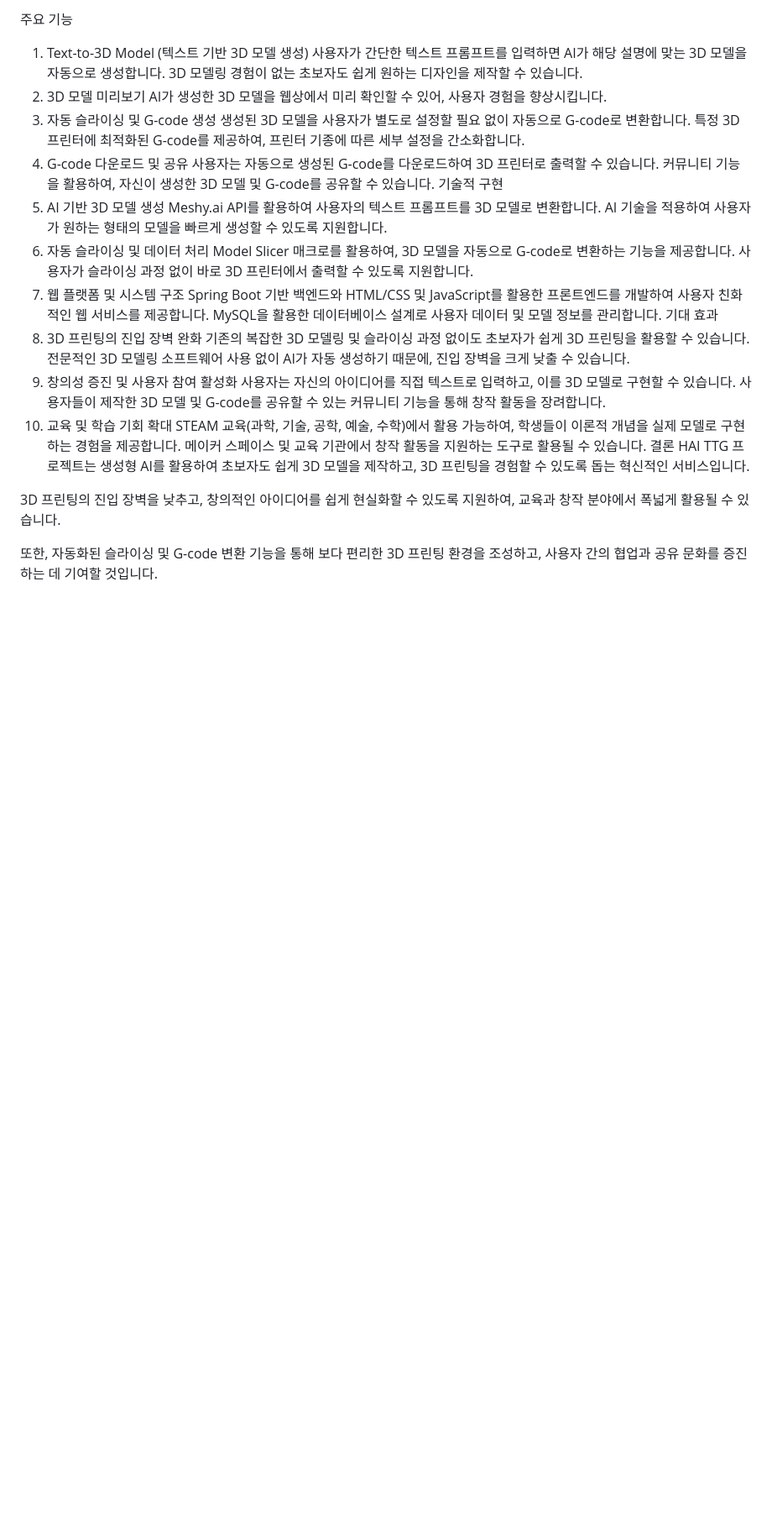
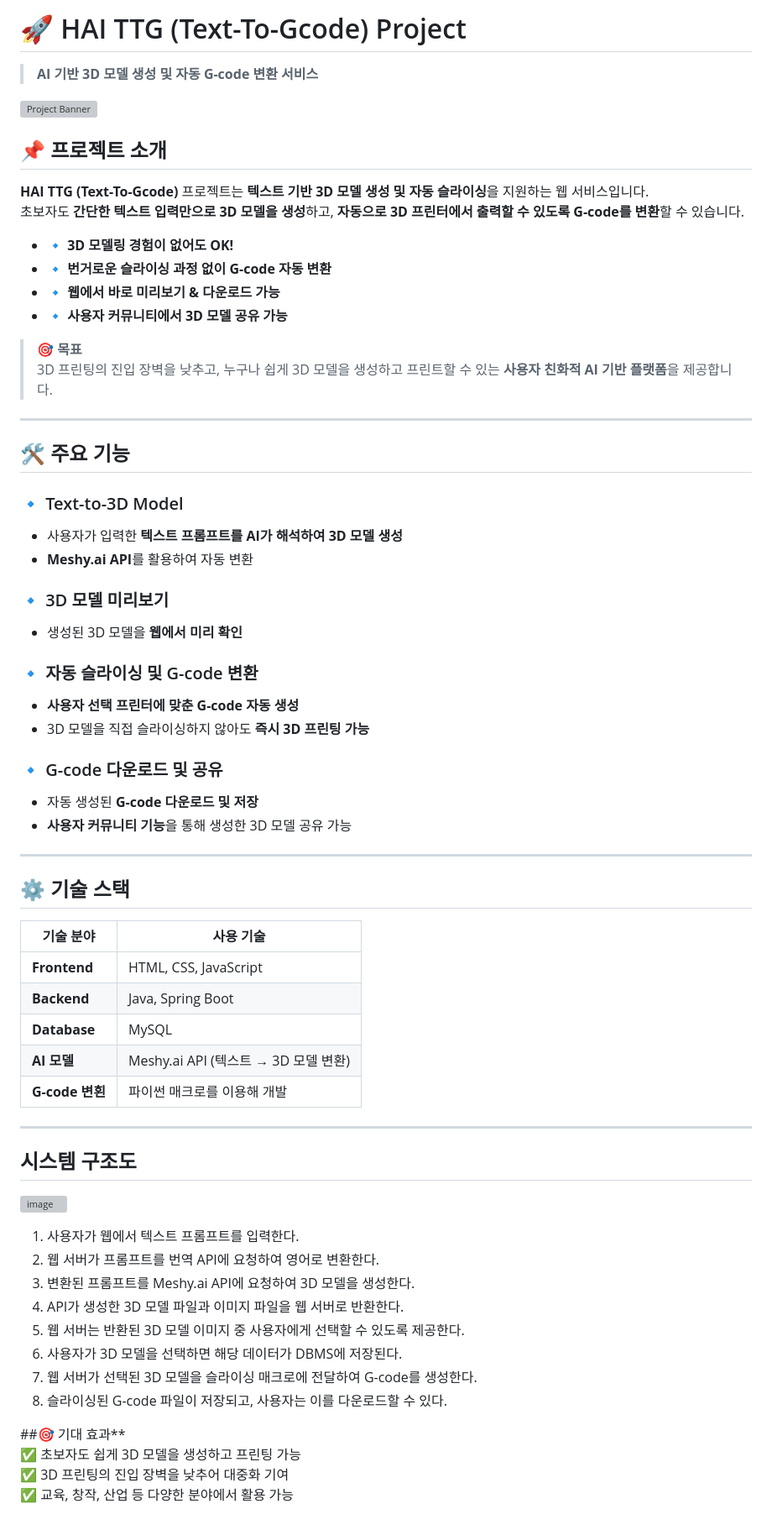
Before and after one commit to Rabbit9991/TTG-text-to-G-code-, a Markdown page: README.md, the part around the change. Shown: that part at 84% size. Rendered like a GitHub page; blank space fills up the shorter version; grey boxes are pictures that could not be loaded.

Commit message:
Update README.md
Change the README

```diff
--- a/README.md
+++ b/README.md
@@ -1,38 +1,63 @@
-주요 기능
-1. Text-to-3D Model (텍스트 기반 3D 모델 생성)
-사용자가 간단한 텍스트 프롬프트를 입력하면 AI가 해당 설명에 맞는 3D 모델을 자동으로 생성합니다.
-3D 모델링 경험이 없는 초보자도 쉽게 원하는 디자인을 제작할 수 있습니다.
-2. 3D 모델 미리보기
-AI가 생성한 3D 모델을 웹상에서 미리 확인할 수 있어, 사용자 경험을 향상시킵니다.
-3. 자동 슬라이싱 및 G-code 생성
-생성된 3D 모델을 사용자가 별도로 설정할 필요 없이 자동으로 G-code로 변환합니다.
-특정 3D 프린터에 최적화된 G-code를 제공하여, 프린터 기종에 따른 세부 설정을 간소화합니다.
-4. G-code 다운로드 및 공유
-사용자는 자동으로 생성된 G-code를 다운로드하여 3D 프린터로 출력할 수 있습니다.
-커뮤니티 기능을 활용하여, 자신이 생성한 3D 모델 및 G-code를 공유할 수 있습니다.
-기술적 구현
-1. AI 기반 3D 모델 생성
-Meshy.ai API를 활용하여 사용자의 텍스트 프롬프트를 3D 모델로 변환합니다.
-AI 기술을 적용하여 사용자가 원하는 형태의 모델을 빠르게 생성할 수 있도록 지원합니다.
-2. 자동 슬라이싱 및 데이터 처리
-Model Slicer 매크로를 활용하여, 3D 모델을 자동으로 G-code로 변환하는 기능을 제공합니다.
-사용자가 슬라이싱 과정 없이 바로 3D 프린터에서 출력할 수 있도록 지원합니다.
-3. 웹 플랫폼 및 시스템 구조
-Spring Boot 기반 백엔드와 HTML/CSS 및 JavaScript를 활용한 프론트엔드를 개발하여 사용자 친화적인 웹 서비스를 제공합니다.
-MySQL을 활용한 데이터베이스 설계로 사용자 데이터 및 모델 정보를 관리합니다.
-기대 효과
-1. 3D 프린팅의 진입 장벽 완화
-기존의 복잡한 3D 모델링 및 슬라이싱 과정 없이도 초보자가 쉽게 3D 프린팅을 활용할 수 있습니다.
-전문적인 3D 모델링 소프트웨어 사용 없이 AI가 자동 생성하기 때문에, 진입 장벽을 크게 낮출 수 있습니다.
-2. 창의성 증진 및 사용자 참여 활성화
-사용자는 자신의 아이디어를 직접 텍스트로 입력하고, 이를 3D 모델로 구현할 수 있습니다.
-사용자들이 제작한 3D 모델 및 G-code를 공유할 수 있는 커뮤니티 기능을 통해 창작 활동을 장려합니다.
-3. 교육 및 학습 기회 확대
-STEAM 교육(과학, 기술, 공학, 예술, 수학)에서 활용 가능하여, 학생들이 이론적 개념을 실제 모델로 구현하는 경험을 제공합니다.
-메이커 스페이스 및 교육 기관에서 창작 활동을 지원하는 도구로 활용될 수 있습니다.
-결론
-HAI TTG 프로젝트는 생성형 AI를 활용하여 초보자도 쉽게 3D 모델을 제작하고, 3D 프린팅을 경험할 수 있도록 돕는 혁신적인 서비스입니다.
+# 🚀 HAI TTG (Text-To-Gcode) Project
+> **AI 기반 3D 모델 생성 및 자동 G-code 변환 서비스**
 
-3D 프린팅의 진입 장벽을 낮추고, 창의적인 아이디어를 쉽게 현실화할 수 있도록 지원하여, 교육과 창작 분야에서 폭넓게 활용될 수 있습니다.
+![Project Banner](https://your-image-url.com) <!-- 배너 이미지 URL을 여기에 추가하세요 -->
 
-또한, 자동화된 슬라이싱 및 G-code 변환 기능을 통해 보다 편리한 3D 프린팅 환경을 조성하고, 사용자 간의 협업과 공유 문화를 증진하는 데 기여할 것입니다.
+## 📌 프로젝트 소개
+**HAI TTG (Text-To-Gcode)** 프로젝트는 **텍스트 기반 3D 모델 생성 및 자동 슬라이싱**을 지원하는 웹 서비스입니다.
+초보자도 **간단한 텍스트 입력만으로 3D 모델을 생성**하고, **자동으로 3D 프린터에서 출력할 수 있도록 G-code를 변환**할 수 있습니다.
+
+- 🔹 **3D 모델링 경험이 없어도 OK!**
+- 🔹 **번거로운 슬라이싱 과정 없이 G-code 자동 변환**
+- 🔹 **웹에서 바로 미리보기 & 다운로드 가능**
+- 🔹 **사용자 커뮤니티에서 3D 모델 공유 가능**
+
+> **🎯 목표**
+> 3D 프린팅의 진입 장벽을 낮추고, 누구나 쉽게 3D 모델을 생성하고 프린트할 수 있는 **사용자 친화적 AI 기반 플랫폼**을 제공합니다.
+
+---
+
+## 🛠 주요 기능
+### 🔹 Text-to-3D Model
+- 사용자가 입력한 **텍스트 프롬프트를 AI가 해석하여 3D 모델 생성**
+- **Meshy.ai API**를 활용하여 자동 변환
+
+### 🔹 3D 모델 미리보기
+- 생성된 3D 모델을 **웹에서 미리 확인**
+
+
+### 🔹 자동 슬라이싱 및 G-code 변환
+- **사용자 선택 프린터에 맞춘 G-code 자동 생성**
+- 3D 모델을 직접 슬라이싱하지 않아도 **즉시 3D 프린팅 가능**
+
+### 🔹 G-code 다운로드 및 공유
+- 자동 생성된 **G-code 다운로드 및 저장**
+- **사용자 커뮤니티 기능**을 통해 생성한 3D 모델 공유 가능
+
+---
+
+## ⚙️ 기술 스택
+| 기술 분야        | 사용 기술 |
+|---------------|--------|
+| **Frontend**  | HTML, CSS, JavaScript |
+| **Backend**   | Java, Spring Boot |
+| **Database**  | MySQL |
+| **AI 모델**   | Meshy.ai API (텍스트 → 3D 모델 변환) |
+| **G-code 변횐**   | 파이썬 매크로를 이용해 개발 |
+---
+
+## 시스템 구조도
+![image](https://github.com/user-attachments/assets/ba1b5d4b-a391-4426-b929-1a811124c6fe)
+1. 사용자가 웹에서 텍스트 프롬프트를 입력한다.
+2. 웹 서버가 프롬프트를 번역 API에 요청하여 영어로 변환한다.
+3. 변환된 프롬프트를 Meshy.ai API에 요청하여 3D 모델을 생성한다.
+4. API가 생성한 3D 모델 파일과 이미지 파일을 웹 서버로 반환한다.
+5. 웹 서버는 반환된 3D 모델 이미지 중 사용자에게 선택할 수 있도록 제공한다.
+6. 사용자가 3D 모델을 선택하면 해당 데이터가 DBMS에 저장된다.
+7. 웹 서버가 선택된 3D 모델을 슬라이싱 매크로에 전달하여 G-code를 생성한다.
+8. 슬라이싱된 G-code 파일이 저장되고, 사용자는 이를 다운로드할 수 있다.
+
+##🎯 기대 효과**
+✅ 초보자도 쉽게 3D 모델을 생성하고 프린팅 가능
+✅ 3D 프린팅의 진입 장벽을 낮추어 대중화 기여
+✅ 교육, 창작, 산업 등 다양한 분야에서 활용 가능
```
